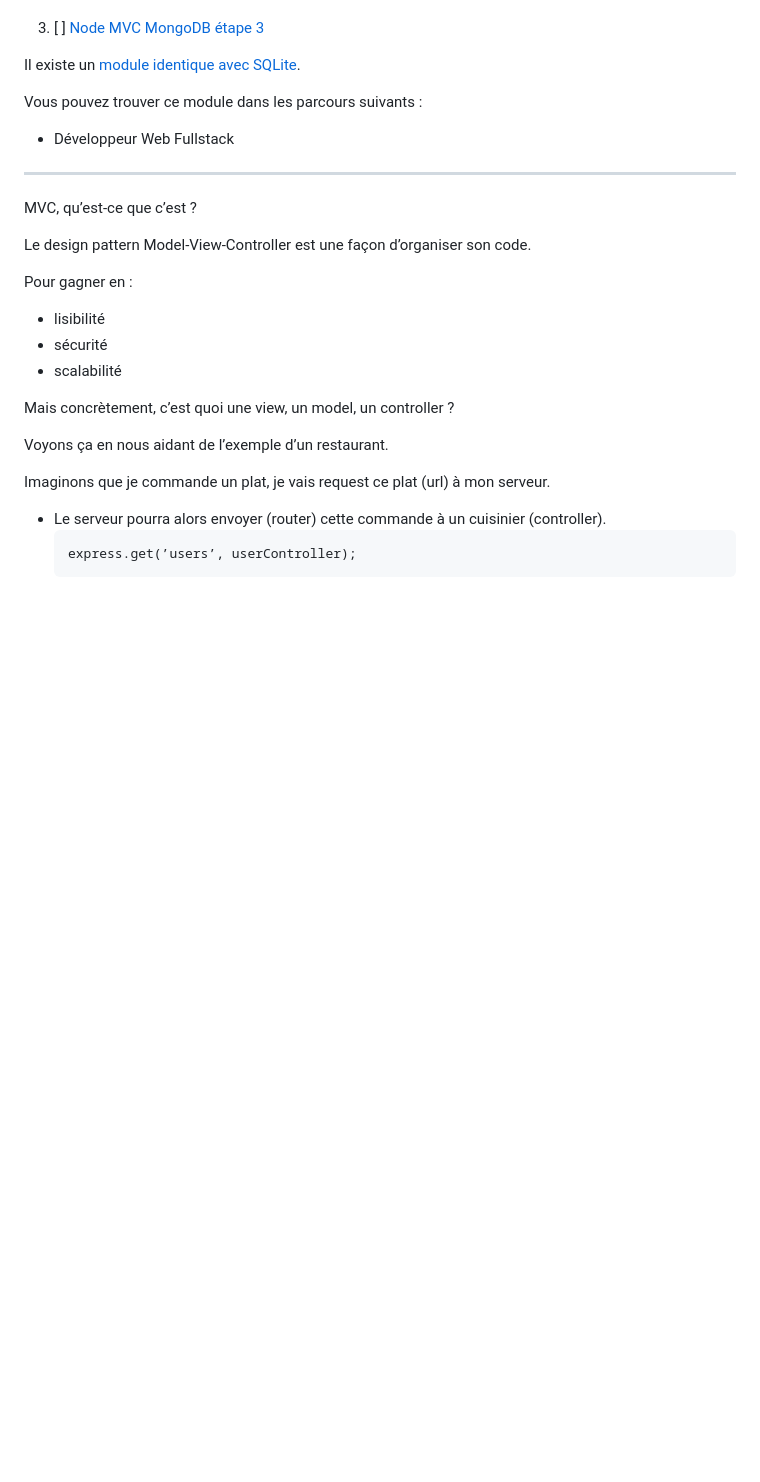
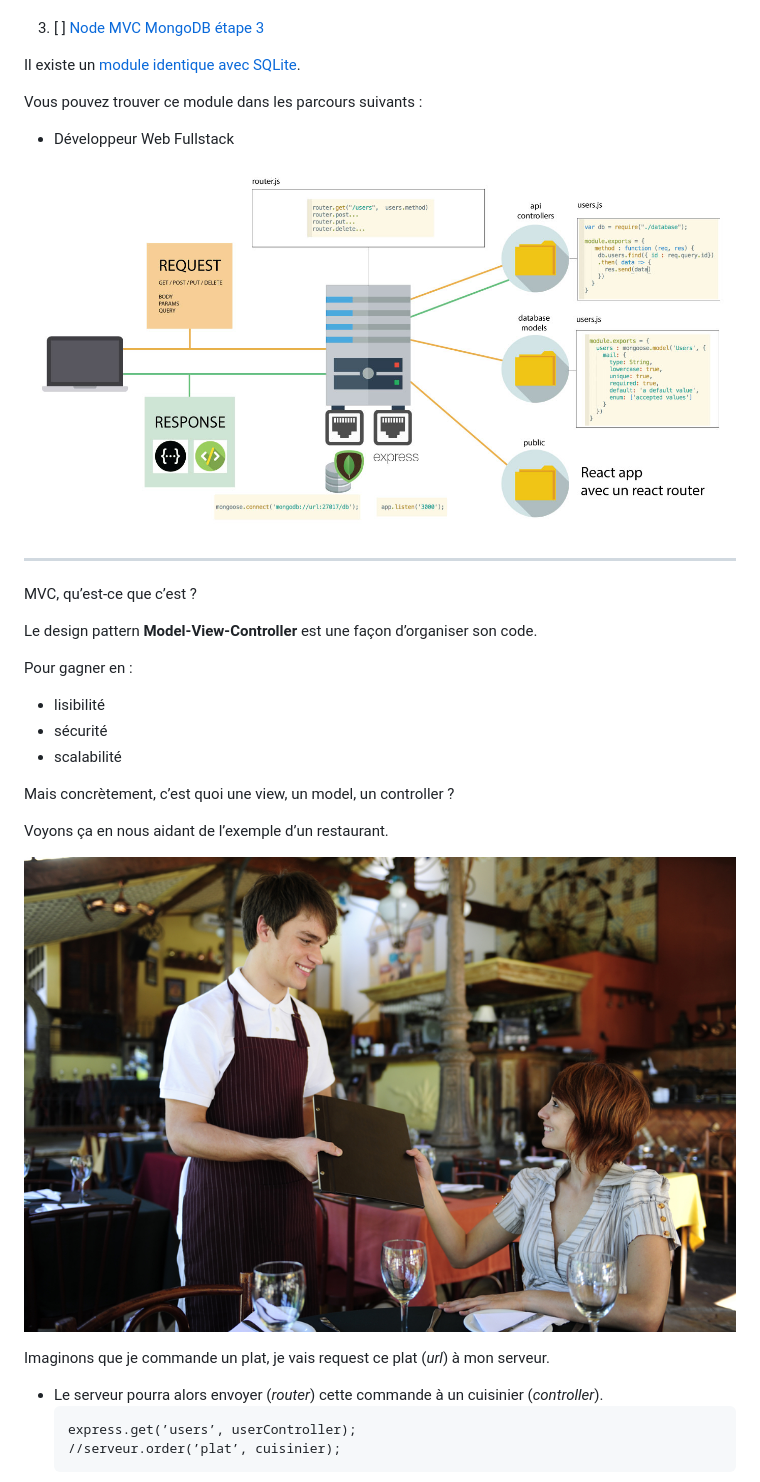
Before and after one commit to simplonco/node-mvc-mongodb-step1, a Markdown page: README.md, the part around the change printed below. Rendered like a GitHub page; pictures changed too: readme/architecture.jpg (added), readme/serveur.jpg (added); blank space fills up the shorter version.

````diff
--- a/README.md
+++ b/README.md
@@ -19,10 +19,12 @@ Vous pouvez trouver ce module dans les parcours suivants :
 
 + Développeur Web Fullstack
 
+![architecture](readme/architecture.jpg)
+
 ------------
 MVC, qu’est-ce que c’est ?
 
-Le design pattern Model-View-Controller est une façon d’organiser son code.
+Le design pattern **Model-View-Controller** est une façon d’organiser son code.
 
 Pour gagner en :
 + lisibilité
@@ -33,8 +35,11 @@ Mais concrètement, c’est quoi une view, un model, un controller ?
 
 Voyons ça en nous aidant de l’exemple d’un restaurant.
 
-Imaginons que je commande un plat, je vais request ce plat (url) à mon serveur.
-+ Le serveur pourra alors envoyer (router) cette commande à un cuisinier (controller).
+![serveur](readme/serveur.jpg)
+
+Imaginons que je commande un plat, je vais request ce plat (_url_) à mon serveur.
++ Le serveur pourra alors envoyer (_router_) cette commande à un cuisinier (_controller_).
 	```
 	express.get(’users’, userController);
+	//serveur.order(’plat’, cuisinier);
 	```
````
Also changed, not shown: other parts of README.md (+14 -6 lines), readme/commande.jpg (added), readme/routeur.jpg (added), readme/skeleton.png (added).
